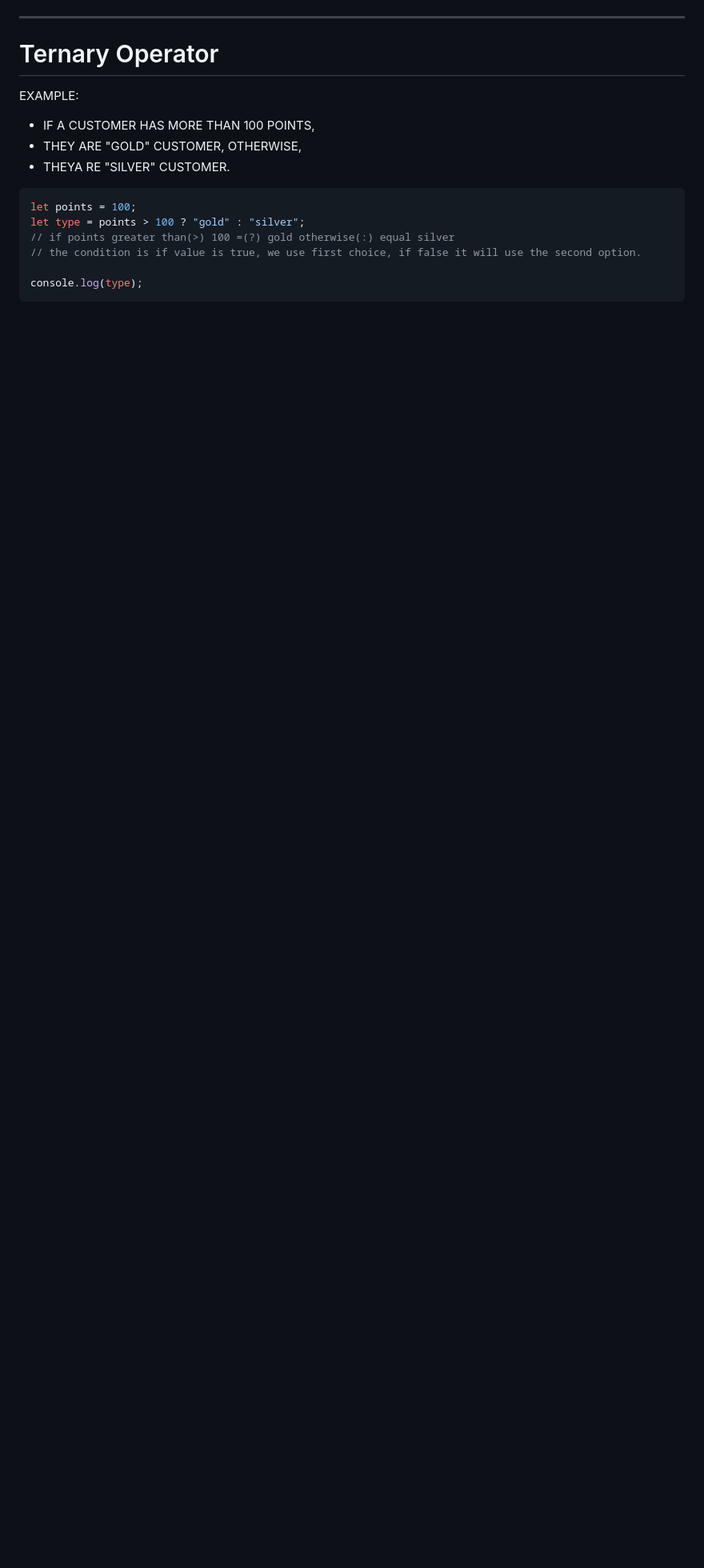
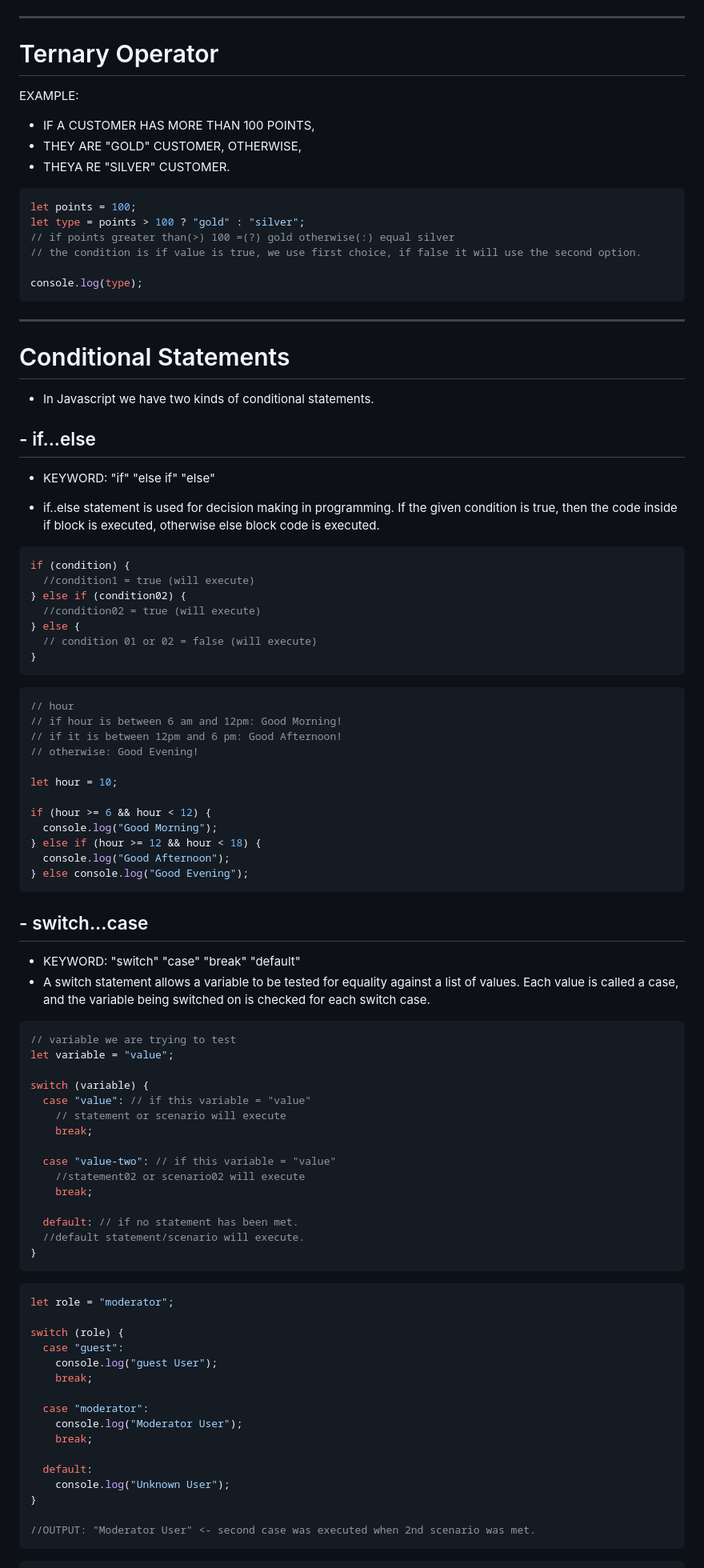
Before and after one commit to VDRIVNI/practice.notes, a Markdown page: front-end/notes/javascript.md, the part around one of its changes. Shown at 80% size. GitHub-like rendering; blank space fills up the shorter version.

````diff
--- a/front-end/notes/javascript.md
+++ b/front-end/notes/javascript.md
@@ -419,3 +419,83 @@ let type = points > 100 ? "gold" : "silver";
 
 console.log(type);
 ```
+
+---
+
+# <span style="color: yellow;"> Conditional Statements </span>
+
+- In Javascript we have two kinds of conditional statements.
+
+## <span style="color: orange;"> - if...else </span>
+
+- KEYWORD: <span style="color:red;"> "if" "else if" "else" </span>
+
+- if..else statement is used for decision making in programming. If the given condition is true, then the code inside if block is executed, otherwise else block code is executed.
+
+```js
+if (condition) {
+  //condition1 = true (will execute)
+} else if (condition02) {
+  //condition02 = true (will execute)
+} else {
+  // condition 01 or 02 = false (will execute)
+}
+```
+
+```js
+// hour
+// if hour is between 6 am and 12pm: Good Morning!
+// if it is between 12pm and 6 pm: Good Afternoon!
+// otherwise: Good Evening!
+
+let hour = 10;
+
+if (hour >= 6 && hour < 12) {
+  console.log("Good Morning");
+} else if (hour >= 12 && hour < 18) {
+  console.log("Good Afternoon");
+} else console.log("Good Evening");
+```
+
+## <span style="color: orange;"> - switch...case </span>
+
+- KEYWORD: <span style="color:red;"> "switch" "case" "break" "default" </span>
+- A switch statement allows a variable to be tested for equality against a list of values. Each value is called a case, and the variable being switched on is checked for each switch case.
+
+```js
+// variable we are trying to test
+let variable = "value";
+
+switch (variable) {
+  case "value": // if this variable = "value"
+    // statement or scenario will execute
+    break;
+
+  case "value-two": // if this variable = "value"
+    //statement02 or scenario02 will execute
+    break;
+
+  default: // if no statement has been met.
+  //default statement/scenario will execute.
+}
+```
+
+```js
+let role = "moderator";
+
+switch (role) {
+  case "guest":
+    console.log("guest User");
+    break;
+
+  case "moderator":
+    console.log("Moderator User");
+    break;
+
+  default:
+    console.log("Unknown User");
+}
+
+//OUTPUT: "Moderator User" <- second case was executed when 2nd scenario was met.
+```
+
````
Also changed, not shown: other parts of front-end/notes/javascript.md (+40 -0 lines).
